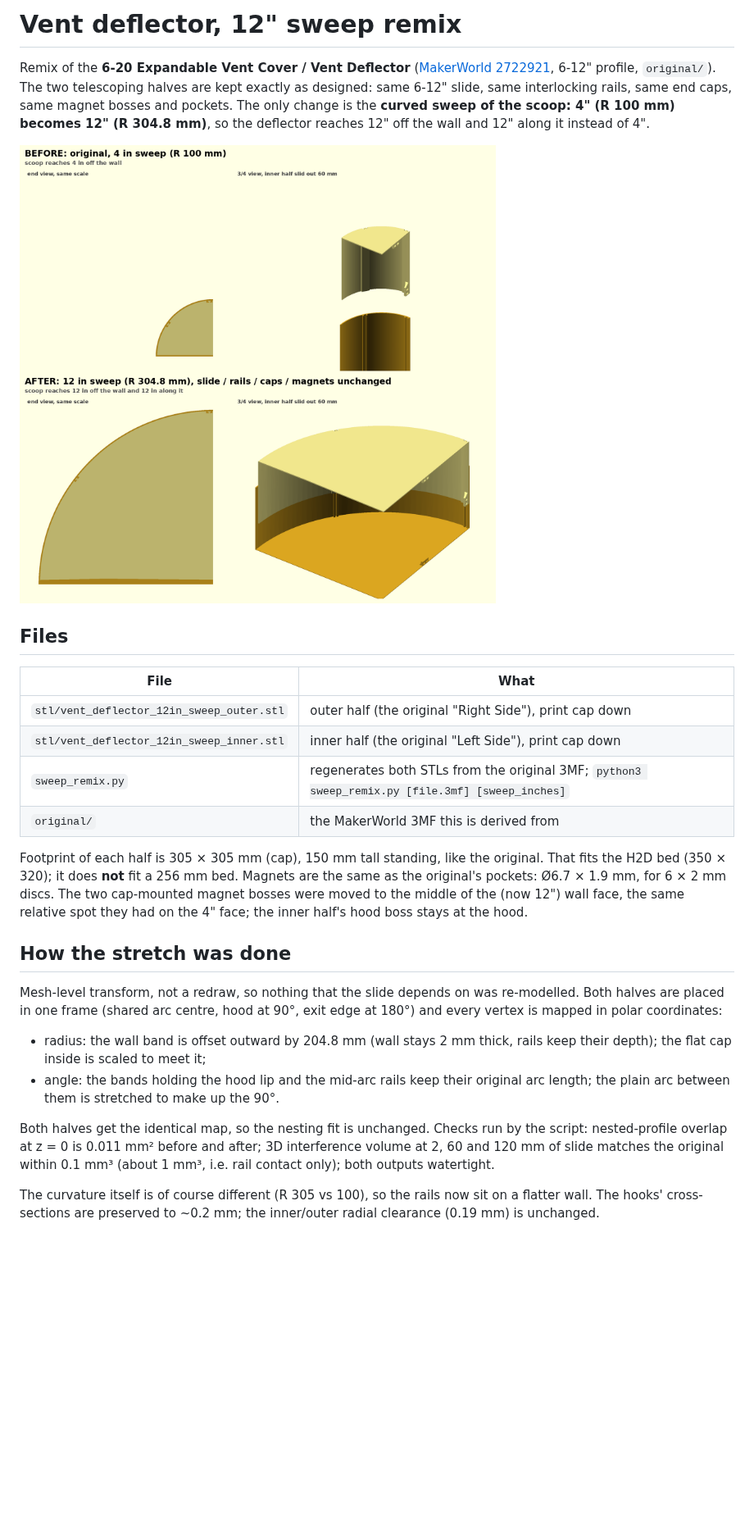
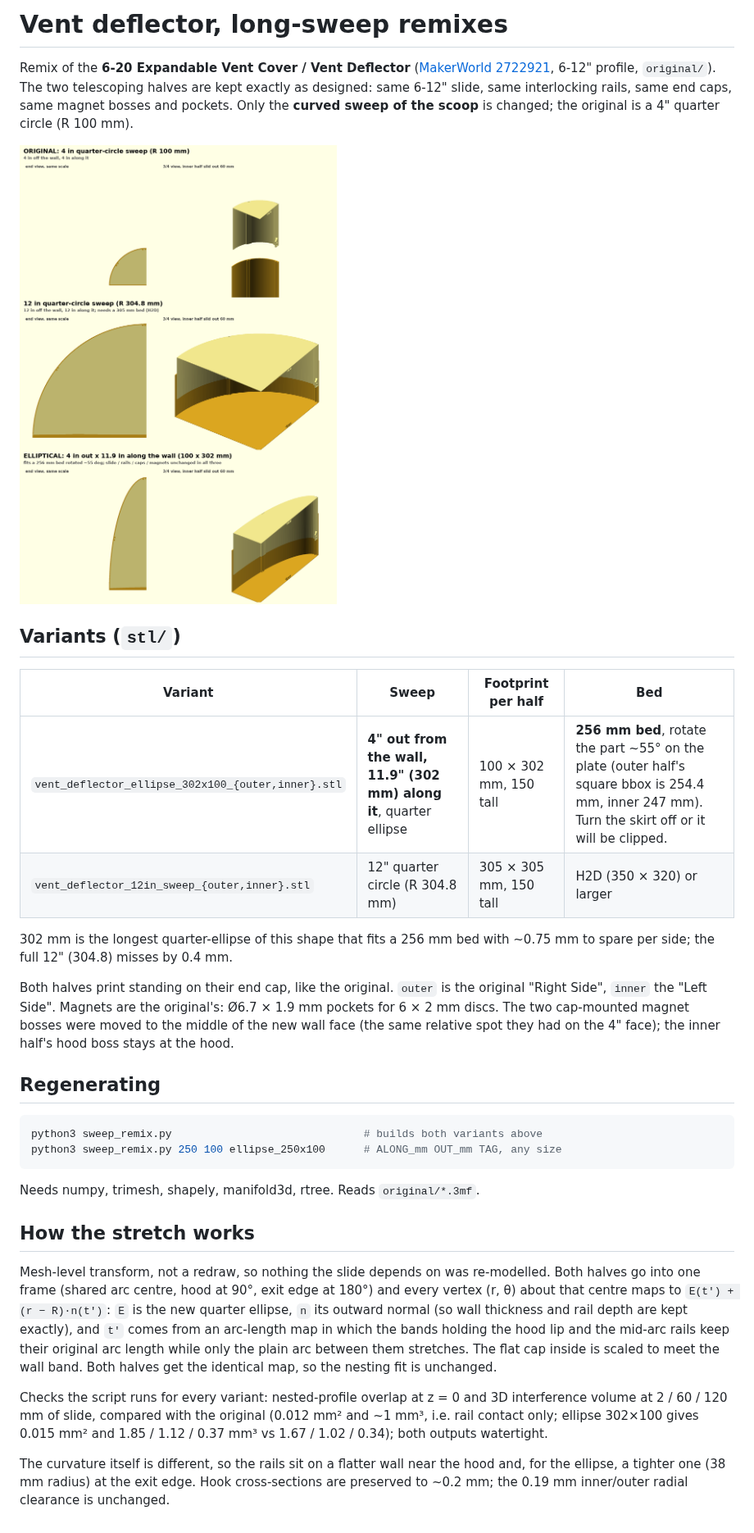
Before and after one commit to honeydewsleep/wildchild, a Markdown page: vent_deflector/README.md, the part around one of its changes. Shown at 82% size. GitHub-like rendering; pictures changed too: vent_deflector/before_after.png; blank space fills up the shorter version.

Commit message:
Vent deflector: elliptical 4" x 11.9" sweep variant for a 256 mm bed
Generalise the sweep remix to a quarter ellipse with a normal-offset wall
(rail bands keep their arc length, plain arc stretches). Adds the
100 x 302 mm variant: 4" out from the wall, 302 mm along it, the longest
that fits a 256 mm bed rotated ~55 deg. The 12" circular variant is
regenerated bit-identically by the same code. Fit checks pass for both.

Co-Authored-By: Claude Fable 5.1 <noreply@anthropic.com>
Claude-Session: https://claude.ai/code/session_01HRo3cnWxcjAP6ro3PjZwSA

````diff
--- a/vent_deflector/README.md
+++ b/vent_deflector/README.md
@@ -1,10 +1,9 @@
-# Vent deflector, 12" sweep remix
+# Vent deflector, long-sweep remixes
 
 Remix of the **6-20 Expandable Vent Cover / Vent Deflector**
 ([MakerWorld 2722921](https://makerworld.com/en/models/2722921-6-20-expandable-vent-cover-vent-deflector),
 6-12" profile, `original/`). The two telescoping halves are kept exactly as
 designed: same 6-12" slide, same interlocking rails, same end caps, same magnet
-bosses and pockets. The only change is the **curved sweep of the scoop: 4"
-(R 100 mm) becomes 12" (R 304.8 mm)**, so the deflector reaches 12" off the wall
-and 12" along it instead of 4".
+bosses and pockets. Only the **curved sweep of the scoop** is changed; the
+original is a 4" quarter circle (R 100 mm).
 
@@ -12,36 +11,46 @@ and 12" along it instead of 4".
 
-## Files
+## Variants (`stl/`)
 
-| File | What |
-|---|---|
-| `stl/vent_deflector_12in_sweep_outer.stl` | outer half (the original "Right Side"), print cap down |
-| `stl/vent_deflector_12in_sweep_inner.stl` | inner half (the original "Left Side"), print cap down |
-| `sweep_remix.py` | regenerates both STLs from the original 3MF; `python3 sweep_remix.py [file.3mf] [sweep_inches]` |
-| `original/` | the MakerWorld 3MF this is derived from |
+| Variant | Sweep | Footprint per half | Bed |
+|---|---|---|---|
+| `vent_deflector_ellipse_302x100_{outer,inner}.stl` | **4" out from the wall, 11.9" (302 mm) along it**, quarter ellipse | 100 × 302 mm, 150 tall | **256 mm bed**, rotate the part ~55° on the plate (outer half's square bbox is 254.4 mm, inner 247 mm). Turn the skirt off or it will be clipped. |
+| `vent_deflector_12in_sweep_{outer,inner}.stl` | 12" quarter circle (R 304.8 mm) | 305 × 305 mm, 150 tall | H2D (350 × 320) or larger |
 
-Footprint of each half is 305 × 305 mm (cap), 150 mm tall standing, like the
-original. That fits the H2D bed (350 × 320); it does **not** fit a 256 mm bed.
-Magnets are the same as the original's pockets: Ø6.7 × 1.9 mm, for 6 × 2 mm discs.
-The two cap-mounted magnet bosses were moved to the middle of the (now 12") wall
-face, the same relative spot they had on the 4" face; the inner half's hood boss
-stays at the hood.
+302 mm is the longest quarter-ellipse of this shape that fits a 256 mm bed with
+~0.75 mm to spare per side; the full 12" (304.8) misses by 0.4 mm.
 
-## How the stretch was done
+Both halves print standing on their end cap, like the original. `outer` is the
+original "Right Side", `inner` the "Left Side". Magnets are the original's: Ø6.7 ×
+1.9 mm pockets for 6 × 2 mm discs. The two cap-mounted magnet bosses were moved to
+the middle of the new wall face (the same relative spot they had on the 4" face);
+the inner half's hood boss stays at the hood.
 
-Mesh-level transform, not a redraw, so nothing that the slide depends on was
-re-modelled. Both halves are placed in one frame (shared arc centre, hood at 90°,
-exit edge at 180°) and every vertex is mapped in polar coordinates:
+## Regenerating
 
-- radius: the wall band is offset outward by 204.8 mm (wall stays 2 mm thick,
-  rails keep their depth); the flat cap inside is scaled to meet it;
-- angle: the bands holding the hood lip and the mid-arc rails keep their original
-  arc length; the plain arc between them is stretched to make up the 90°.
+```bash
+python3 sweep_remix.py                              # builds both variants above
+python3 sweep_remix.py 250 100 ellipse_250x100      # ALONG_mm OUT_mm TAG, any size
+```
+Needs numpy, trimesh, shapely, manifold3d, rtree. Reads `original/*.3mf`.
 
-Both halves get the identical map, so the nesting fit is unchanged. Checks run by
-the script: nested-profile overlap at z = 0 is 0.011 mm² before and after; 3D
-interference volume at 2, 60 and 120 mm of slide matches the original within
-0.1 mm³ (about 1 mm³, i.e. rail contact only); both outputs watertight.
+## How the stretch works
 
-The curvature itself is of course different (R 305 vs 100), so the rails now sit
-on a flatter wall. The hooks' cross-sections are preserved to ~0.2 mm; the
-inner/outer radial clearance (0.19 mm) is unchanged.
+Mesh-level transform, not a redraw, so nothing the slide depends on was
+re-modelled. Both halves go into one frame (shared arc centre, hood at 90°, exit
+edge at 180°) and every vertex (r, θ) about that centre maps to
+`E(t') + (r − R)·n(t')`: `E` is the new quarter ellipse, `n` its outward normal
+(so wall thickness and rail depth are kept exactly), and `t'` comes from an
+arc-length map in which the bands holding the hood lip and the mid-arc rails keep
+their original arc length while only the plain arc between them stretches. The
+flat cap inside is scaled to meet the wall band. Both halves get the identical
+map, so the nesting fit is unchanged.
+
+Checks the script runs for every variant: nested-profile overlap at z = 0 and 3D
+interference volume at 2 / 60 / 120 mm of slide, compared with the original
+(0.012 mm² and ~1 mm³, i.e. rail contact only; ellipse 302×100 gives 0.015 mm²
+and 1.85 / 1.12 / 0.37 mm³ vs 1.67 / 1.02 / 0.34); both outputs watertight.
+
+The curvature itself is different, so the rails sit on a flatter wall near the
+hood and, for the ellipse, a tighter one (38 mm radius) at the exit edge. Hook
+cross-sections are preserved to ~0.2 mm; the 0.19 mm inner/outer radial
+clearance is unchanged.
````
Also changed, not shown: other parts of vent_deflector/README.md (+1 -1 lines), 3 other files.
